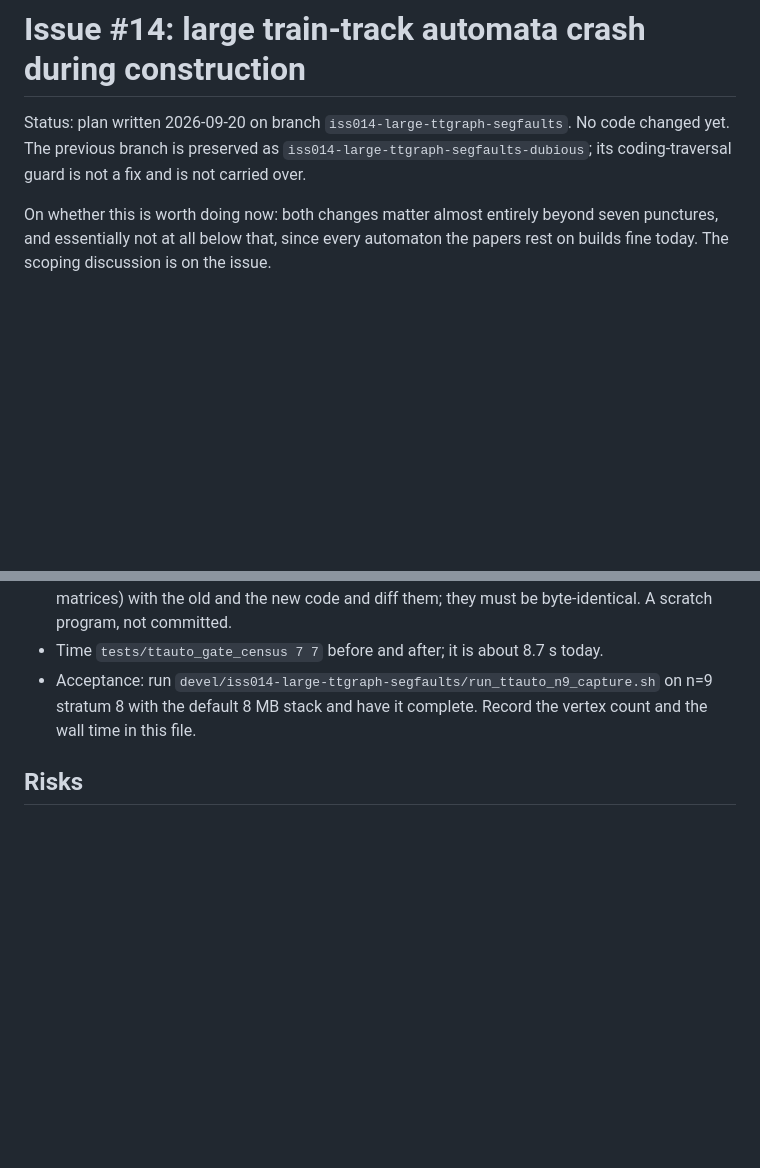
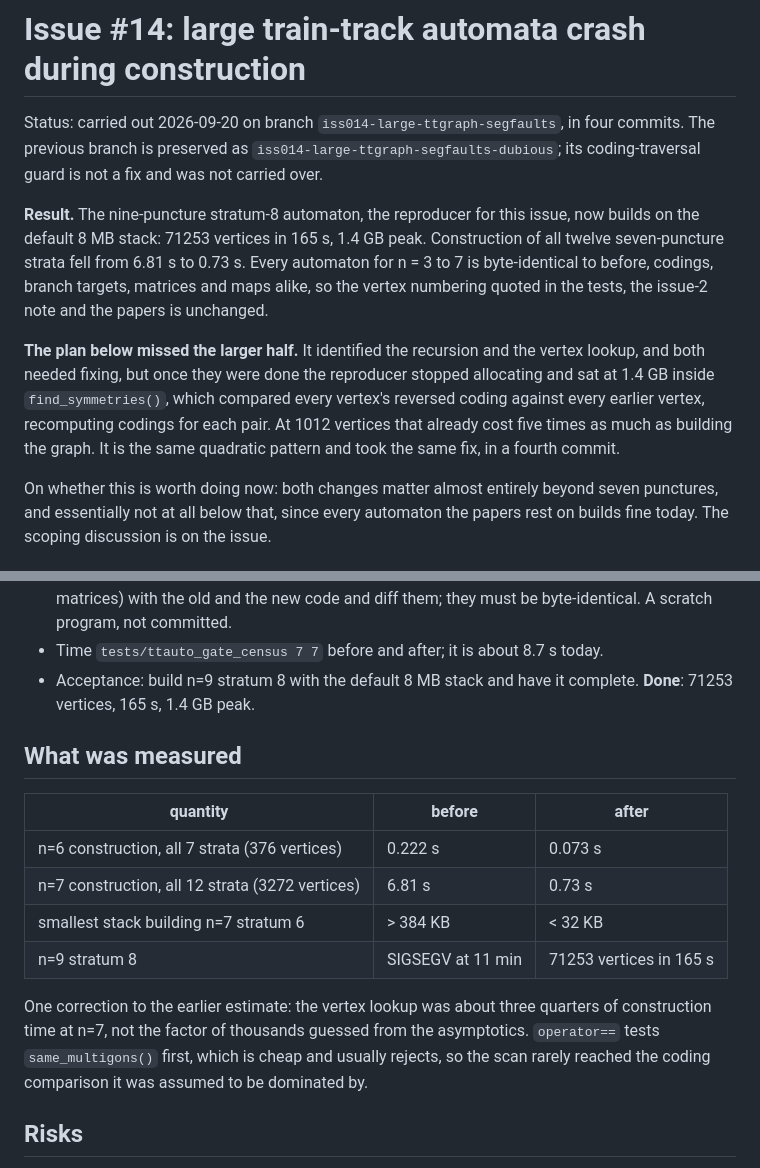
Before and after one commit to jeanluct/ttauto, a Markdown page: devel/iss014-large-ttgraph-segfaults/ISSUE14_IMPLEMENTATION_PLAN.md, 2 parts joined by grey strips. GitHub-like rendering; blank space fills up the shorter version.

Commit message:
Record the results of the issue-14 work in its plan
- The nine-puncture stratum-8 automaton, the reproducer for this issue,
  now builds on the default 8 MB stack: 71253 vertices in 165 s, 1.4 GB
  peak.  Construction of all twelve seven-puncture strata fell from
  6.81 s to 0.73 s, with every automaton for n = 3 to 7 byte-identical.
- Note that the plan missed the larger half of the problem.  Once the
  recursion and the vertex lookup were fixed, the reproducer spent its
  time in find_symmetries(), which had the same quadratic pattern and
  needed the same fix.
- Correct the earlier estimate: the vertex lookup was about three
  quarters of construction at n=7, not the factor of thousands guessed
  from the asymptotics, because operator== tests same_multigons() first
  and usually rejects cheaply.

Created by Claude Code with Claude Opus 5

Co-Authored-By: Claude Opus 5 (1M context) <noreply@anthropic.com>

```diff
--- a/devel/iss014-large-ttgraph-segfaults/ISSUE14_IMPLEMENTATION_PLAN.md
+++ b/devel/iss014-large-ttgraph-segfaults/ISSUE14_IMPLEMENTATION_PLAN.md
@@ -1,9 +1,26 @@
 # Issue #14: large train-track automata crash during construction
 
-Status: plan written 2026-09-20 on branch
-`iss014-large-ttgraph-segfaults`.  No code changed yet.  The previous
-branch is preserved as `iss014-large-ttgraph-segfaults-dubious`; its
-coding-traversal guard is not a fix and is not carried over.
+Status: carried out 2026-09-20 on branch
+`iss014-large-ttgraph-segfaults`, in four commits.  The previous branch
+is preserved as `iss014-large-ttgraph-segfaults-dubious`; its
+coding-traversal guard is not a fix and was not carried over.
+
+**Result.**  The nine-puncture stratum-8 automaton, the reproducer for
+this issue, now builds on the default 8 MB stack: 71253 vertices in
+165 s, 1.4 GB peak.  Construction of all twelve seven-puncture strata
+fell from 6.81 s to 0.73 s.  Every automaton for n = 3 to 7 is
+byte-identical to before, codings, branch targets, matrices and maps
+alike, so the vertex numbering quoted in the tests, the issue-2 note
+and the papers is unchanged.
+
+**The plan below missed the larger half.**  It identified the recursion
+and the vertex lookup, and both needed fixing, but once they were done
+the reproducer stopped allocating and sat at 1.4 GB inside
+`find_symmetries()`, which compared every vertex's reversed coding
+against every earlier vertex, recomputing codings for each pair.  At
+1012 vertices that already cost five times as much as building the
+graph.  It is the same quadratic pattern and took the same fix, in a
+fourth commit.
 
 On whether this is worth doing now: both changes matter almost entirely
 beyond seven punctures, and essentially not at all below that, since
@@ -178,10 +195,23 @@ the `-DNDEBUG` episode in this repository showed.
   them; they must be byte-identical.  A scratch program, not committed.
 - Time `tests/ttauto_gate_census 7 7` before and after; it is about
   8.7 s today.
-- Acceptance: run
-  `devel/iss014-large-ttgraph-segfaults/run_ttauto_n9_capture.sh` on
-  n=9 stratum 8 with the default 8 MB stack and have it complete.
-  Record the vertex count and the wall time in this file.
+- Acceptance: build n=9 stratum 8 with the default 8 MB stack and have
+  it complete.  **Done**: 71253 vertices, 165 s, 1.4 GB peak.
+
+## What was measured
+
+| quantity | before | after |
+|---|---|---|
+| n=6 construction, all 7 strata (376 vertices) | 0.222 s | 0.073 s |
+| n=7 construction, all 12 strata (3272 vertices) | 6.81 s | 0.73 s |
+| smallest stack building n=7 stratum 6 | > 384 KB | < 32 KB |
+| n=9 stratum 8 | SIGSEGV at 11 min | 71253 vertices in 165 s |
+
+One correction to the earlier estimate: the vertex lookup was about
+three quarters of construction time at n=7, not the factor of thousands
+guessed from the asymptotics.  `operator==` tests `same_multigons()`
+first, which is cheap and usually rejects, so the scan rarely reached
+the coding comparison it was assumed to be dominated by.
 
 ## Risks
 
```
